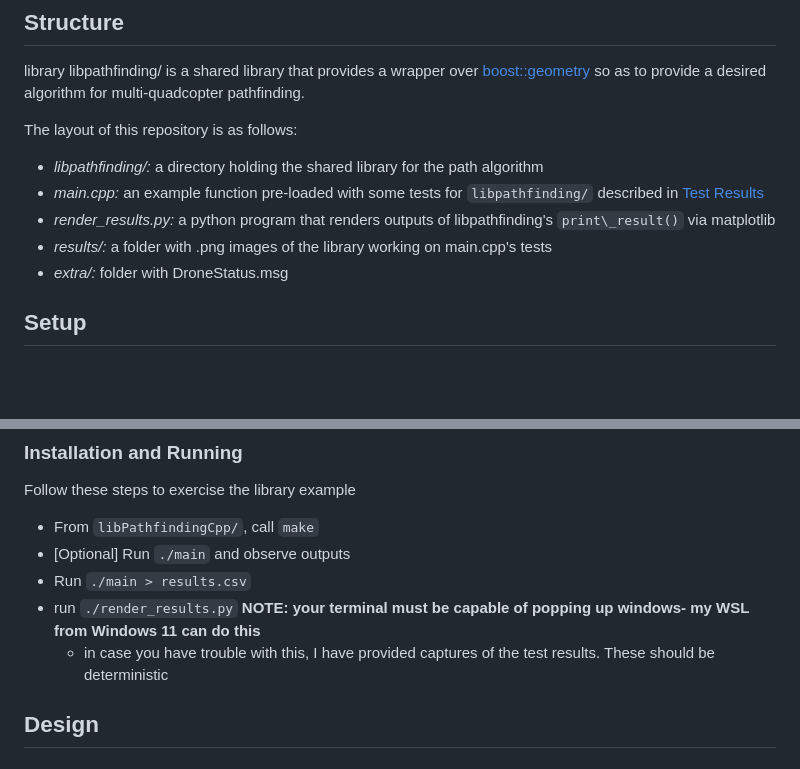
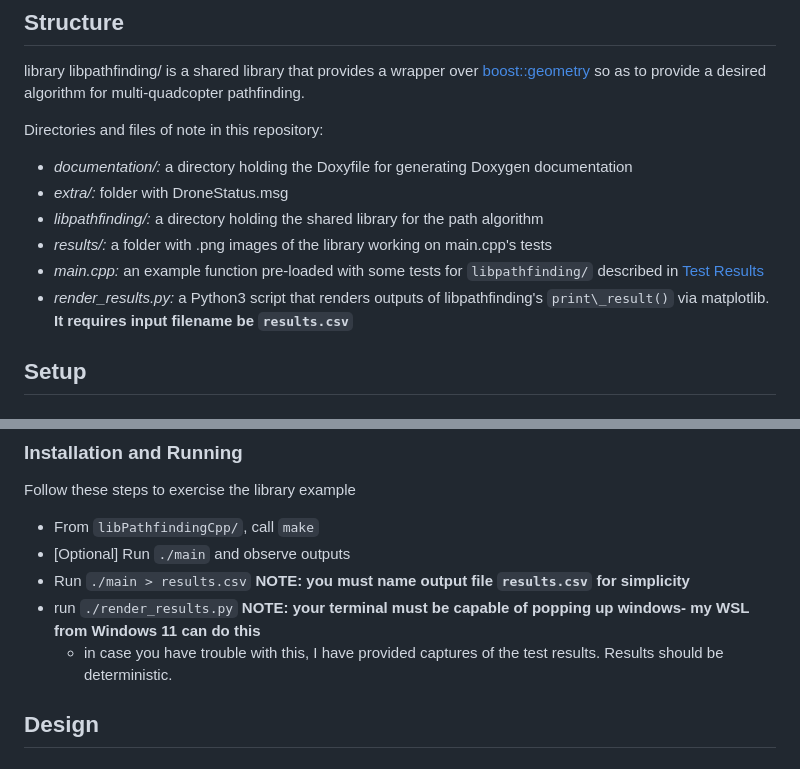
Before and after one commit to ChaseStewart/libPathfindingCpp, a Markdown page: README.md, 2 parts joined by grey strips. Drawn GitHub-style; blank space fills up the shorter version.

Commit message:
Update README.md
Clarifications RE: results.csv filename, added documentation directory to structure section

```diff
--- a/README.md
+++ b/README.md
@@ -12,12 +12,13 @@ Chase E. Stewart
 library libpathfinding/ is a shared library that provides a wrapper over [boost::geometry](https://www.boost.org/doc/libs/1_85_0/libs/geometry/doc/html/index.html)
 so as to provide a desired algorithm for multi-quadcopter pathfinding.
 
-The layout of this repository is as follows:
+Directories and files of note in this repository:
+* _documentation/:_ a directory holding the Doxyfile for generating Doxygen documentation
+* _extra/:_ folder with DroneStatus.msg
 * _libpathfinding/:_ a directory holding the shared library for the path algorithm
+* _results/:_ a folder with .png images of the library working on main.cpp's tests
 * _main.cpp:_ an example function pre-loaded with some tests for `libpathfinding/` described in [Test Results](#test-results)
-* _render_results.py:_ a python program that renders outputs of libpathfinding's `print\_result()` via matplotlib
-* _results/:_ a folder with .png images of the library working on main.cpp's tests
-* _extra/:_ folder with DroneStatus.msg
+* _render_results.py:_ a Python3 script that renders outputs of libpathfinding's `print\_result()` via matplotlib. **It requires input filename be `results.csv`**
 
 ## Setup
 ### Pre-Installation
@@ -44,9 +45,9 @@ Follow these steps to exercise the library example
 
 * From `libPathfindingCpp/`, call `make`
 * [Optional] Run `./main` and observe outputs
-* Run `./main > results.csv`
+* Run `./main > results.csv` **NOTE: you must name output file `results.csv` for simplicity**
 * run `./render_results.py` **NOTE: your terminal must be capable of popping up windows- my WSL from Windows 11 can do this**
-  + in case you have trouble with this, I have provided captures of the test results. These should be deterministic
+  + in case you have trouble with this, I have provided captures of the test results. Results should be deterministic.
 
 ## Design
 ### Goals
```
